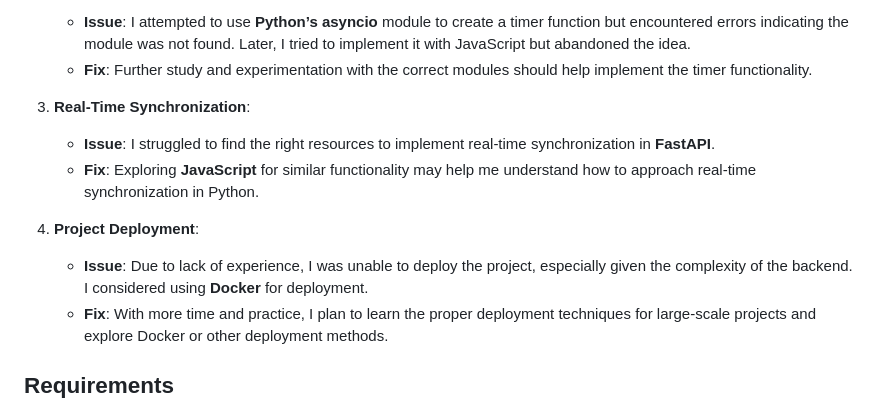
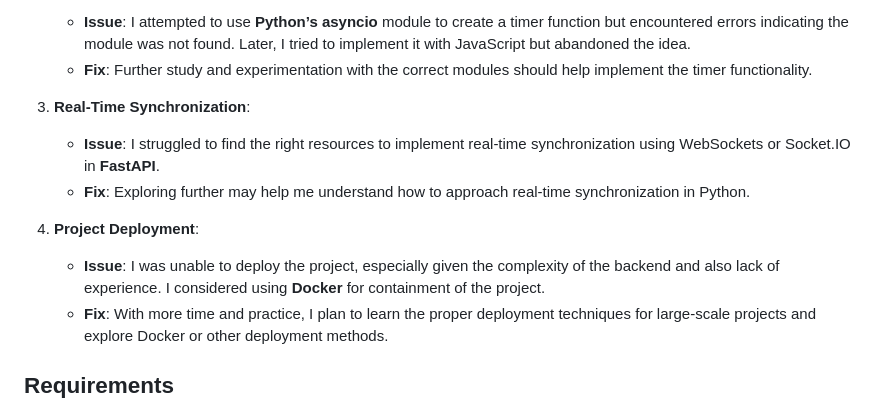
Before and after one commit to Ashutxshj/fixit-Ai-Assessment, a Markdown page: README.md, the part around the change. GitHub-like rendering.

```diff
--- a/README.md
+++ b/README.md
@@ -26,11 +26,11 @@ The Live Quiz App is built using **FastAPI** for the backend and a simple fronte
     - **Fix**: Further study and experimentation with the correct modules should help implement the timer functionality.
 
 3. **Real-Time Synchronization**:
-    - **Issue**: I struggled to find the right resources to implement real-time synchronization in **FastAPI**.
-    - **Fix**: Exploring **JavaScript** for similar functionality may help me understand how to approach real-time synchronization in Python.
+    - **Issue**: I struggled to find the right resources to implement real-time synchronization using WebSockets or Socket.IO in **FastAPI**.
+    - **Fix**: Exploring further may help me understand how to approach real-time synchronization in Python.
 
 4. **Project Deployment**:
-    - **Issue**: Due to lack of experience, I was unable to deploy the project, especially given the complexity of the backend. I considered using **Docker** for deployment.
+    - **Issue**: I was unable to deploy the project, especially given the complexity of the backend and also lack of experience. I considered using **Docker** for containment of the project.
     - **Fix**: With more time and practice, I plan to learn the proper deployment techniques for large-scale projects and explore Docker or other deployment methods.
 
 ## Requirements
```
